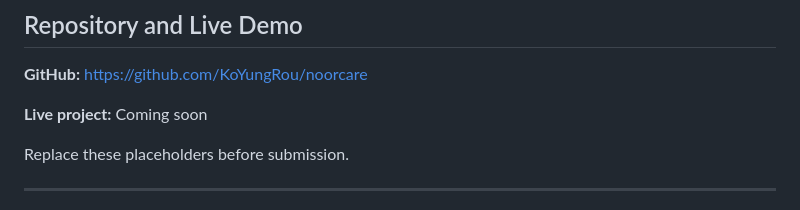
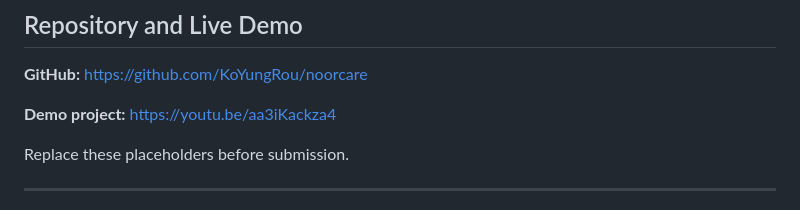
Before and after one commit to KoYungRou/noorcare, a Markdown page: README.md, the part around the change. Rendered like a GitHub page.

```diff
--- a/README.md
+++ b/README.md
@@ -586,7 +586,7 @@ A concise demonstration of NoorCare:
 
 **GitHub:** https://github.com/KoYungRou/noorcare
 
-**Live project:** Coming soon
+**Demo project:** https://youtu.be/aa3iKackza4
 
 Replace these placeholders before submission.
 
```
